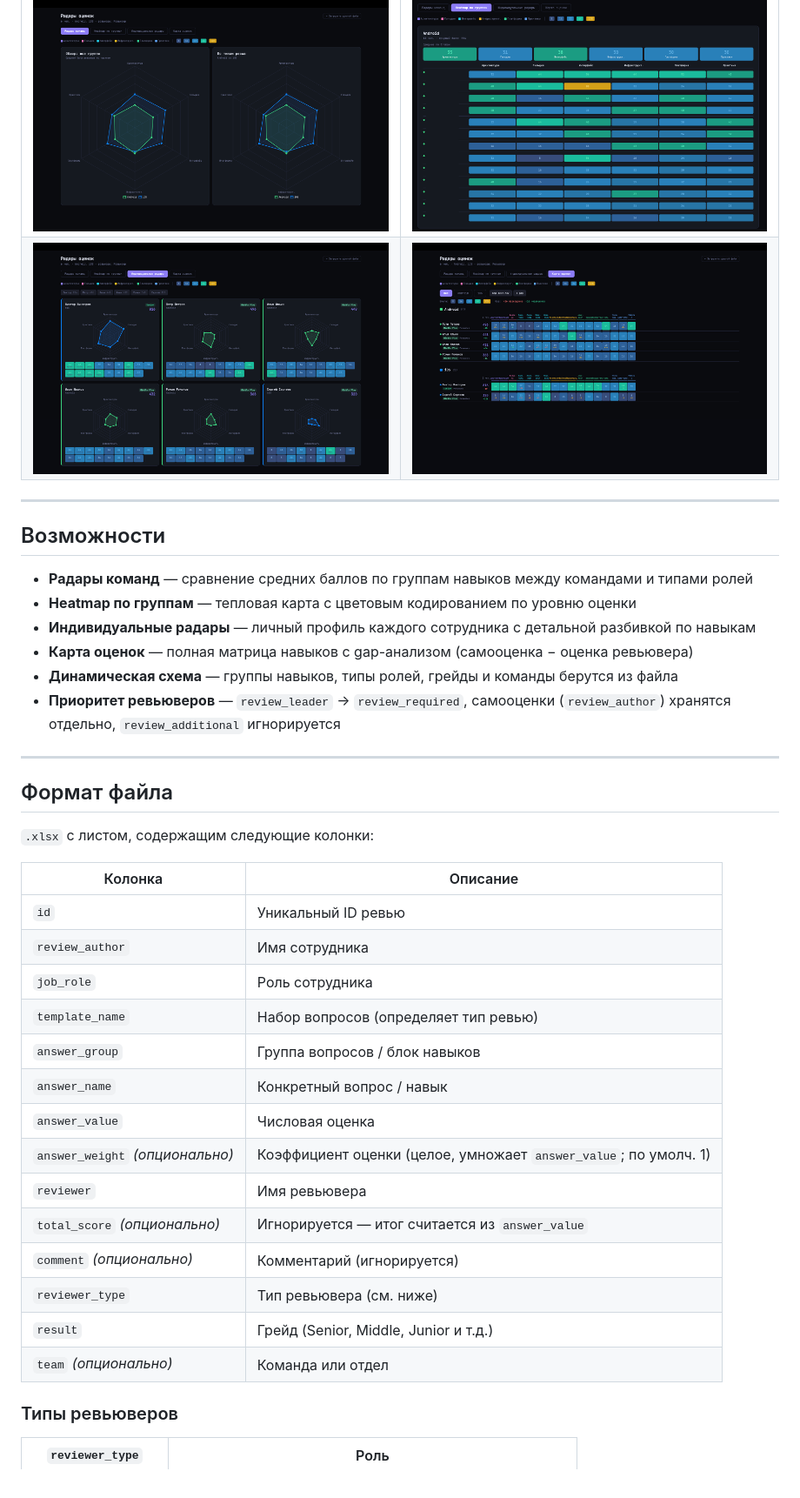
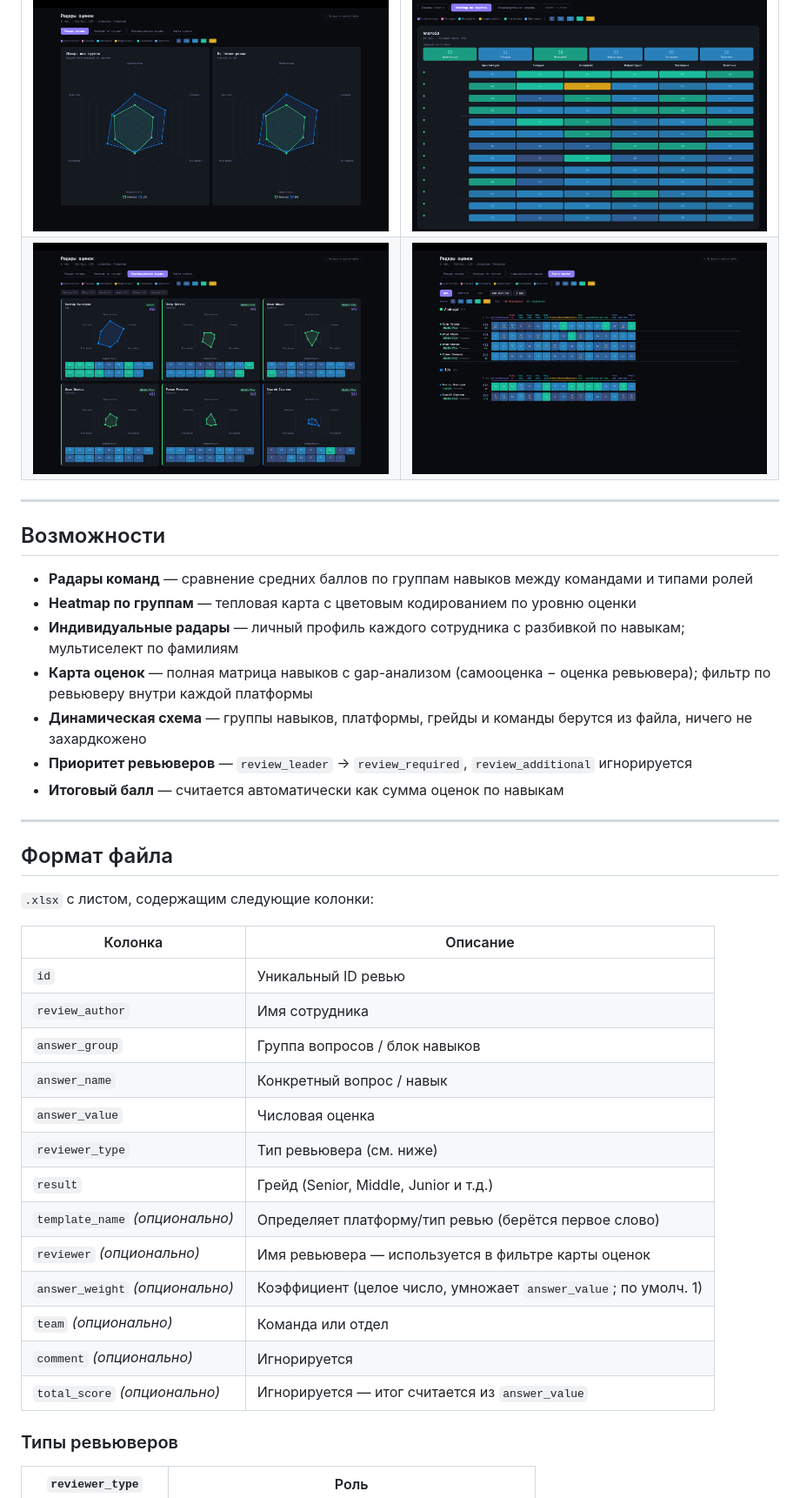
Before and after one commit to dodobrands/ReviewRadar, a Markdown page: README.md, the part around one of its changes. Shown at 87% size. Rendered like a GitHub page.

```diff
--- a/README.md
+++ b/README.md
@@ -39,10 +41,11 @@ ReviewRadar превращает выгрузку из системы ревью
 
 - **Радары команд** — сравнение средних баллов по группам навыков между командами и типами ролей
 - **Heatmap по группам** — тепловая карта с цветовым кодированием по уровню оценки
-- **Индивидуальные радары** — личный профиль каждого сотрудника с детальной разбивкой по навыкам
-- **Карта оценок** — полная матрица навыков с gap-анализом (самооценка − оценка ревьювера)
-- **Динамическая схема** — группы навыков, типы ролей, грейды и команды берутся из файла
-- **Приоритет ревьюверов** — `review_leader` → `review_required`, самооценки (`review_author`) хранятся отдельно, `review_additional` игнорируется
+- **Индивидуальные радары** — личный профиль каждого сотрудника с разбивкой по навыкам; мультиселект по фамилиям
+- **Карта оценок** — полная матрица навыков с gap-анализом (самооценка − оценка ревьювера); фильтр по ревьюверу внутри каждой платформы
+- **Динамическая схема** — группы навыков, платформы, грейды и команды берутся из файла, ничего не захардкожено
+- **Приоритет ревьюверов** — `review_leader` → `review_required`, `review_additional` игнорируется
+- **Итоговый балл** — считается автоматически как сумма оценок по навыкам
 
 ---
 
@@ -54,18 +57,17 @@ ReviewRadar превращает выгрузку из системы ревью
 |---|---|
 | `id` | Уникальный ID ревью |
 | `review_author` | Имя сотрудника |
-| `job_role` | Роль сотрудника |
-| `template_name` | Набор вопросов (определяет тип ревью) |
 | `answer_group` | Группа вопросов / блок навыков |
 | `answer_name` | Конкретный вопрос / навык |
 | `answer_value` | Числовая оценка |
-| `answer_weight` *(опционально)* | Коэффициент оценки (целое, умножает `answer_value`; по умолч. 1) |
-| `reviewer` | Имя ревьювера |
-| `total_score` *(опционально)* | Игнорируется — итог считается из `answer_value` |
-| `comment` *(опционально)* | Комментарий (игнорируется) |
 | `reviewer_type` | Тип ревьювера (см. ниже) |
 | `result` | Грейд (Senior, Middle, Junior и т.д.) |
+| `template_name` *(опционально)* | Определяет платформу/тип ревью (берётся первое слово) |
+| `reviewer` *(опционально)* | Имя ревьювера — используется в фильтре карты оценок |
+| `answer_weight` *(опционально)* | Коэффициент (целое число, умножает `answer_value`; по умолч. 1) |
 | `team` *(опционально)* | Команда или отдел |
+| `comment` *(опционально)* | Игнорируется |
+| `total_score` *(опционально)* | Игнорируется — итог считается из `answer_value` |
 
 ### Типы ревьюверов
 
```
Also changed, not shown: other parts of README.md (+8 -15 lines).
